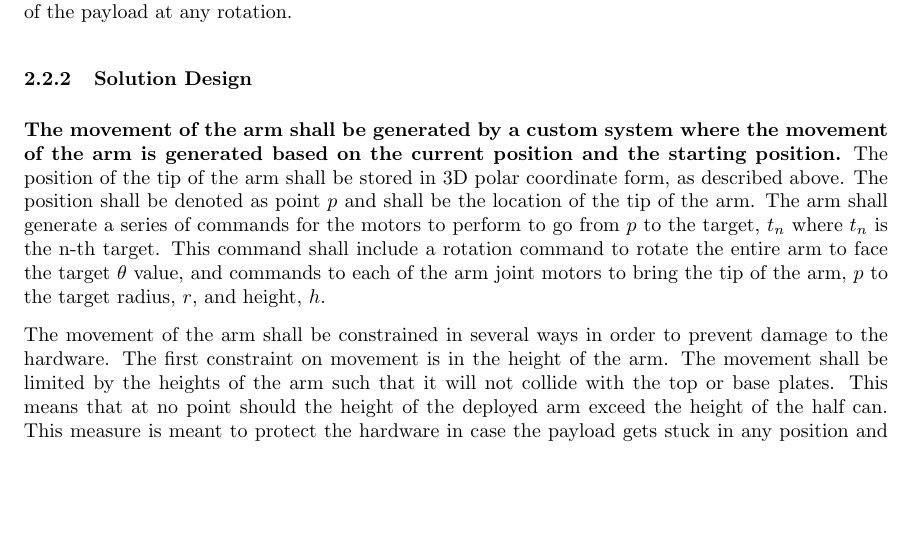
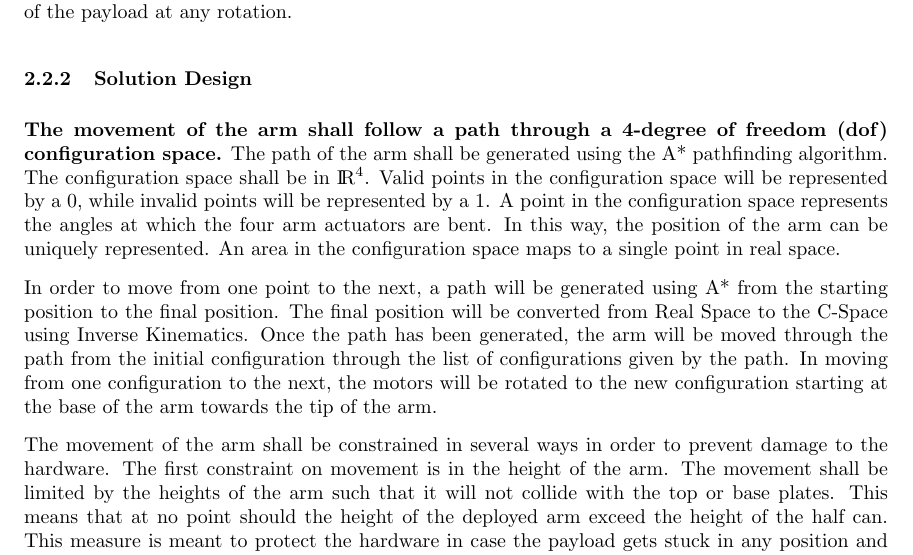
Before and after one commit to nonbinaryprogrammer/SeniorDesign, a LaTeX paper (deliverables/PDD/PrelimDesignDoc.tex): part of page 5 of 15, cut so that both start at the same text, the shorter picture padded with empty space. Compiled offline with pdfLaTeX.

Commit message:
updates PDD document to reflect changes in arm motion

```diff
--- a/deliverables/PDD/PrelimDesignDoc.tex
+++ b/deliverables/PDD/PrelimDesignDoc.tex
@@ -115,14 +115,18 @@ The software shall additionally control the movement the height of the arm body
 The arm should descend and touch the baseplate of the payload at any rotation.
 
 \subsubsection{Solution Design}
-\textbf{The movement of the arm shall be generated by a custom system where the movement of the arm is
-generated based on the current position and the starting position.}
-The position of the tip of the arm shall be stored in 3D polar coordinate form, as described above.
-The position shall be denoted as point \(p\) and shall be the location of the tip of the arm.
-The arm shall generate a series of commands for the motors to perform to go from \(p\) to the target,
-\(t_{n}\) where \(t_{n}\) is the n-th target. This command shall include a rotation command to rotate
-the entire arm to face the target \(\theta\) value, and commands to each of the arm joint motors to
-bring the tip of the arm, \(p\) to the target radius, \(r\), and height, \(h\).
+\textbf{The movement of the arm shall follow a path through a 4-degree of freedom (dof) configuration
+space.} The path of the arm shall be generated using the A* pathfinding algorithm. The configuration
+		space shall be in \(\rm I\!R^4\). Valid points in the configuration space will be represented by a 0,
+while invalid points will be represented by a 1. A point in the configuration space represents the
+angles at which the four arm actuators are bent. In this way, the position of the arm can be uniquely
+ represented. An area in the configuration space maps to a single point in real space.
+
+In order to move from one point to the next, a path will be generated using A* from the starting position to the final position. The final position will be converted from Real Space to the C-Space using
+Inverse Kinematics. Once the path has been generated, the arm will be moved through the path from the
+initial configuration through the list of configurations given by the path. In moving from one
+configuration to the next, the motors will be rotated to the new configuration starting at the base of
+the arm towards the tip of the arm.
 
 The movement of the arm shall be constrained in several ways in order to prevent damage to the hardware.
 The first constraint on movement is in the height of the arm. The movement shall be limited by the
```
Also changed, not shown: deliverables/PDD/PrelimDesignDoc.pdf, 2 other files.
